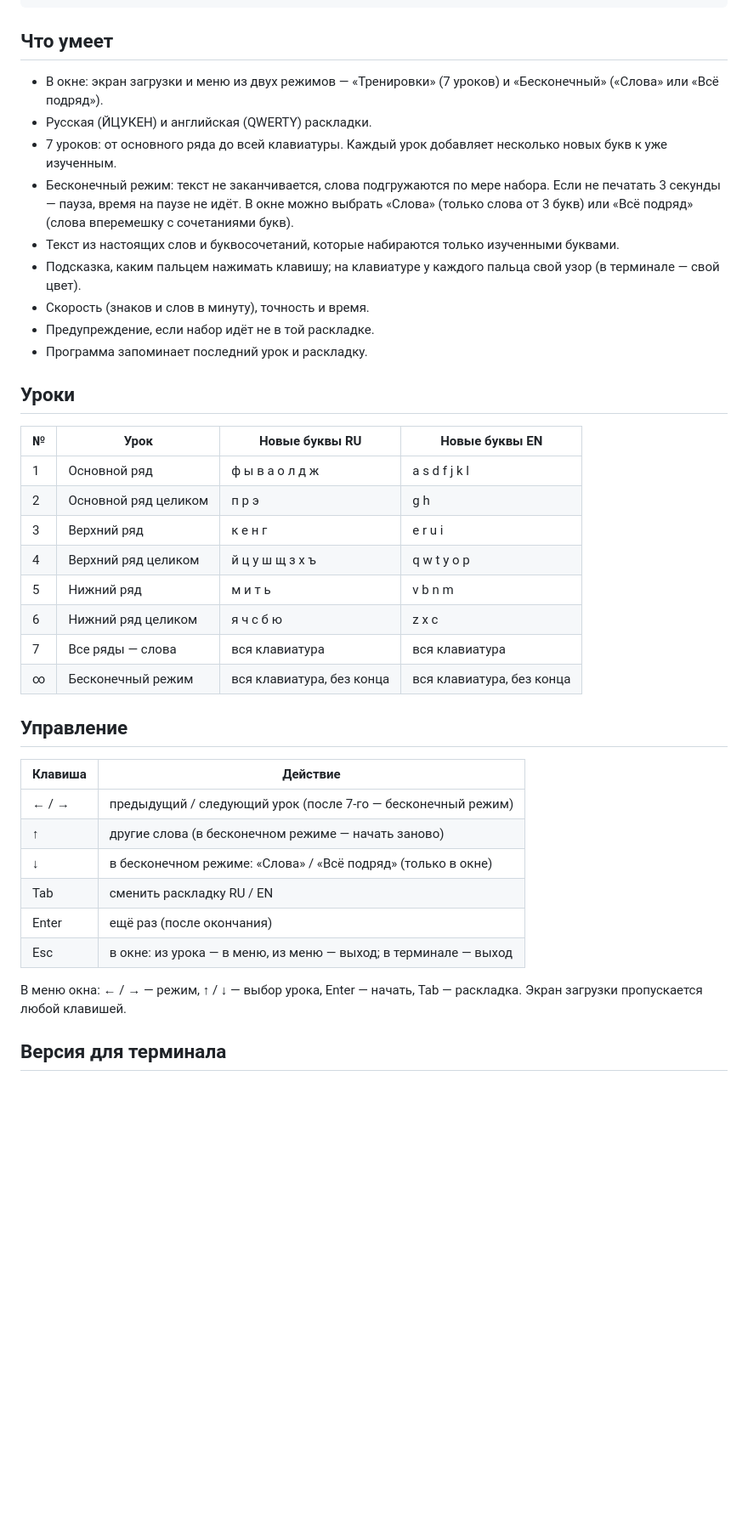
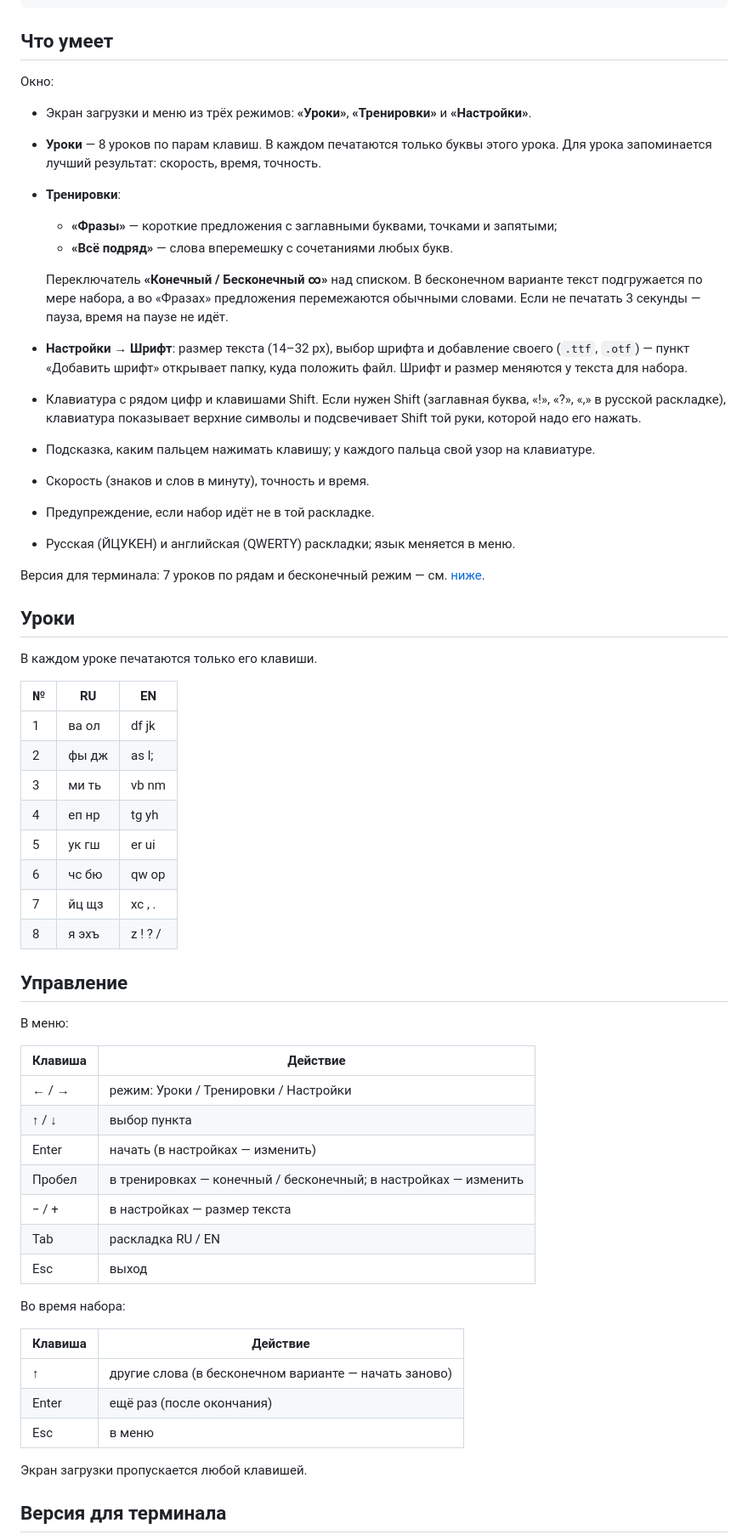
Before and after one commit to Distrec/FastWord, a Markdown page: README.md, the part around one of its changes. Shown at 85% size. GitHub-like rendering; blank space fills up the shorter version.

```diff
--- a/README.md
+++ b/README.md
@@ -30,41 +30,62 @@ chmod +x FastWord-gui-*-linux-x64
 
 ## Что умеет
 
-- В окне: экран загрузки и меню из двух режимов — «Тренировки» (7 уроков) и «Бесконечный» («Слова» или «Всё подряд»).
-- Русская (ЙЦУКЕН) и английская (QWERTY) раскладки.
-- 7 уроков: от основного ряда до всей клавиатуры. Каждый урок добавляет несколько новых букв к уже изученным.
-- Бесконечный режим: текст не заканчивается, слова подгружаются по мере набора. Если не печатать 3 секунды — пауза, время на паузе не идёт. В окне можно выбрать «Слова» (только слова от 3 букв) или «Всё подряд» (слова вперемешку с сочетаниями букв).
-- Текст из настоящих слов и буквосочетаний, которые набираются только изученными буквами.
-- Подсказка, каким пальцем нажимать клавишу; на клавиатуре у каждого пальца свой узор (в терминале — свой цвет).
+Окно:
+
+- Экран загрузки и меню из трёх режимов: **«Уроки»**, **«Тренировки»** и **«Настройки»**.
+- **Уроки** — 8 уроков по парам клавиш. В каждом печатаются только буквы этого урока. Для урока запоминается лучший результат: скорость, время, точность.
+- **Тренировки**:
+  - **«Фразы»** — короткие предложения с заглавными буквами, точками и запятыми;
+  - **«Всё подряд»** — слова вперемешку с сочетаниями любых букв.
+
+  Переключатель **«Конечный / Бесконечный ∞»** над списком. В бесконечном варианте текст подгружается по мере набора, а во «Фразах» предложения перемежаются обычными словами. Если не печатать 3 секунды — пауза, время на паузе не идёт.
+- **Настройки → Шрифт**: размер текста (14–32 px), выбор шрифта и добавление своего (`.ttf`, `.otf`) — пункт «Добавить шрифт» открывает папку, куда положить файл. Шрифт и размер меняются у текста для набора.
+- Клавиатура с рядом цифр и клавишами Shift. Если нужен Shift (заглавная буква, «!», «?», «,» в русской раскладке), клавиатура показывает верхние символы и подсвечивает Shift той руки, которой надо его нажать.
+- Подсказка, каким пальцем нажимать клавишу; у каждого пальца свой узор на клавиатуре.
 - Скорость (знаков и слов в минуту), точность и время.
 - Предупреждение, если набор идёт не в той раскладке.
-- Программа запоминает последний урок и раскладку.
+- Русская (ЙЦУКЕН) и английская (QWERTY) раскладки; язык меняется в меню.
+
+Версия для терминала: 7 уроков по рядам и бесконечный режим — см. [ниже](#версия-для-терминала).
 
 ## Уроки
 
-| № | Урок | Новые буквы RU | Новые буквы EN |
-|---|---|---|---|
-| 1 | Основной ряд | ф ы в а о л д ж | a s d f j k l |
-| 2 | Основной ряд целиком | п р э | g h |
-| 3 | Верхний ряд | к е н г | e r u i |
-| 4 | Верхний ряд целиком | й ц у ш щ з х ъ | q w t y o p |
-| 5 | Нижний ряд | м и т ь | v b n m |
-| 6 | Нижний ряд целиком | я ч с б ю | z x c |
-| 7 | Все ряды — слова | вся клавиатура | вся клавиатура |
-| ∞ | Бесконечный режим | вся клавиатура, без конца | вся клавиатура, без конца |
+В каждом уроке печатаются только его клавиши.
+
+| № | RU | EN |
+|---|---|---|
+| 1 | ва ол | df jk |
+| 2 | фы дж | as l; |
+| 3 | ми ть | vb nm |
+| 4 | еп нр | tg yh |
+| 5 | ук гш | er ui |
+| 6 | чс бю | qw op |
+| 7 | йц щз | xc , . |
+| 8 | я эхъ | z ! ? / |
 
 ## Управление
 
+В меню:
+
 | Клавиша | Действие |
 |---|---|
-| ← / → | предыдущий / следующий урок (после 7-го — бесконечный режим) |
-| ↑ | другие слова (в бесконечном режиме — начать заново) |
-| ↓ | в бесконечном режиме: «Слова» / «Всё подряд» (только в окне) |
-| Tab | сменить раскладку RU / EN |
+| ← / → | режим: Уроки / Тренировки / Настройки |
+| ↑ / ↓ | выбор пункта |
+| Enter | начать (в настройках — изменить) |
+| Пробел | в тренировках — конечный / бесконечный; в настройках — изменить |
+| − / + | в настройках — размер текста |
+| Tab | раскладка RU / EN |
+| Esc | выход |
+
+Во время набора:
+
+| Клавиша | Действие |
+|---|---|
+| ↑ | другие слова (в бесконечном варианте — начать заново) |
 | Enter | ещё раз (после окончания) |
-| Esc | в окне: из урока — в меню, из меню — выход; в терминале — выход |
+| Esc | в меню |
 
-В меню окна: ← / → — режим, ↑ / ↓ — выбор урока, Enter — начать, Tab — раскладка. Экран загрузки пропускается любой клавишей.
+Экран загрузки пропускается любой клавишей.
 
 ## Версия для терминала
 
```
Also changed, not shown: other parts of README.md (+5 -1 lines), docs/menu.png, docs/window.png, 6 other files.
